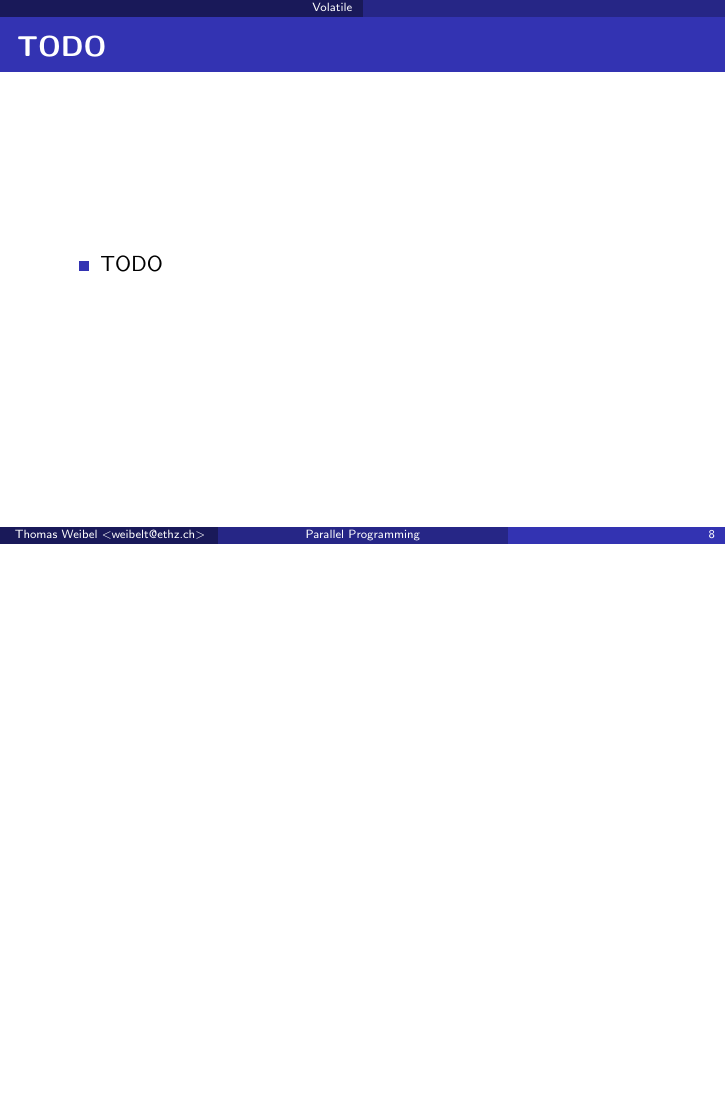
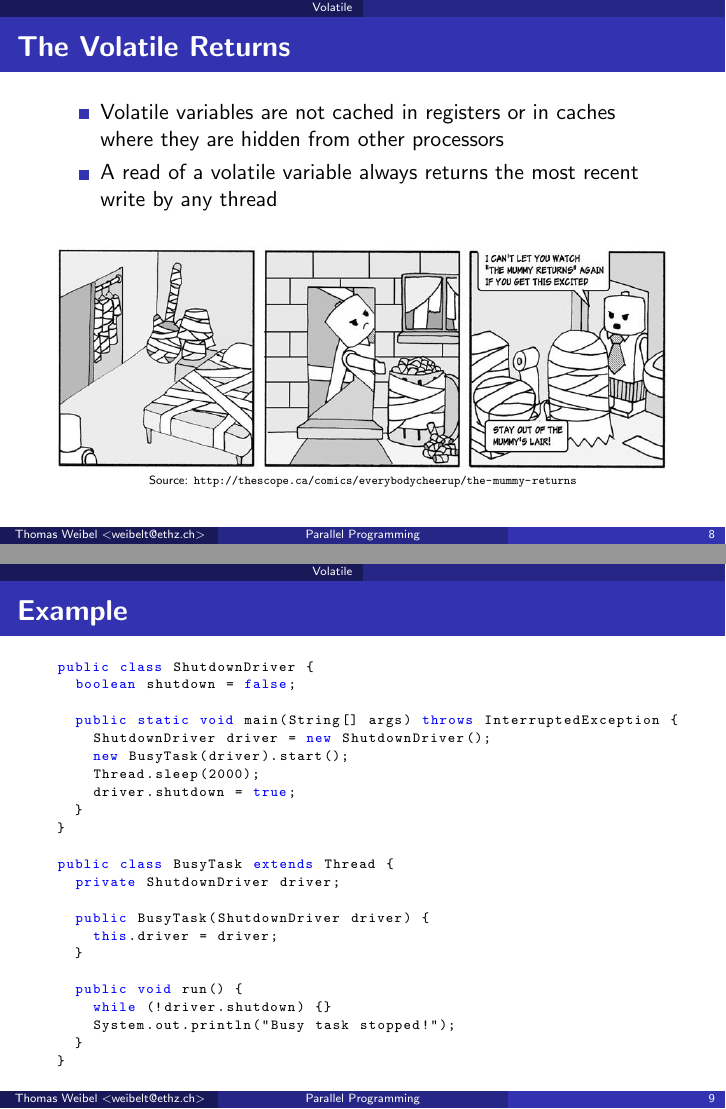
Before and after one commit to thom/parallel-programming-teaching, LaTeX slides (session-07/presentation.notes.tex, which reads session-07/presentation.tex): page 8 of 13 before the commit and pages 8 and 9 of 17 after it, the two joined at a grey line, the shorter picture padded with empty space. Compiled offline with pdfLaTeX.

Commit message:
The Volatile Returns!

```diff
--- a/session-07/presentation.tex
+++ b/session-07/presentation.tex
@@ -152,7 +152,70 @@ try {
   \tableofcontents[current]
 \end{frame}
 
-\begin{frame}{TODO}
+\begin{frame}{The Volatile Returns}
   \begin{itemize}
-  \item TODO
+  \item Volatile variables are not cached in registers or in
+    caches where they are hidden from other processors
+  \item A read of a volatile variable always returns the most recent
+    write by any thread
   \end{itemize}
+
+  \vspace{\stretch{1}}
+
+  \begin{center}
+    \includegraphics[width=\textwidth]{figures/the-mummy-returns} \\
+    \tiny{Source: \url{http://thescope.ca/comics/everybodycheerup/the-mummy-returns}}
+  \end{center}
+\end{frame}
+
+\begin{frame}[fragile]{Example}
+\begin{lstlisting}[basicstyle=\fontsize{7}{9}\selectfont\ttfamily]
+public class ShutdownDriver {
+  boolean shutdown = false;
+
+  public static void main(String[] args) throws InterruptedException {
+    ShutdownDriver driver = new ShutdownDriver();
+    new BusyTask(driver).start();
+    Thread.sleep(2000);
+    driver.shutdown = true;
+  }
+}
+
+public class BusyTask extends Thread {
+  private ShutdownDriver driver;
+
+  public BusyTask(ShutdownDriver driver) {
+    this.driver = driver;
+  }
+
+  public void run() {
+    while (!driver.shutdown) {}
+    System.out.println("Busy task stopped!");
+  }
+}
+\end{lstlisting}
+\end{frame}
+
+\begin{frame}[fragile]{Example: Volatile}
+\begin{lstlisting}[basicstyle=\fontsize{7}{9}\selectfont\ttfamily]
+public class ShutdownDriver {
+  volatile boolean shutdown = false;
+
+  public static void main(String[] args) throws InterruptedException {
+    ShutdownDriver driver = new ShutdownDriver();
+    new BusyTask(driver).start();
+    Thread.sleep(2000);
+    driver.shutdown = true;
+  }
+}
+
+public class BusyTask extends Thread {
+  private ShutdownDriver driver;
+
+  public BusyTask(ShutdownDriver driver) {
+    this.driver = driver;
+  }
+
+  public void run() {
+    while (!driver.shutdown) {}
+    System.out.println("Busy task stopped!");
```
Also changed, not shown: session-07/figures/the-mummy-returns.jpg (added), session-07/presentation.tex (38 more changed lines).
